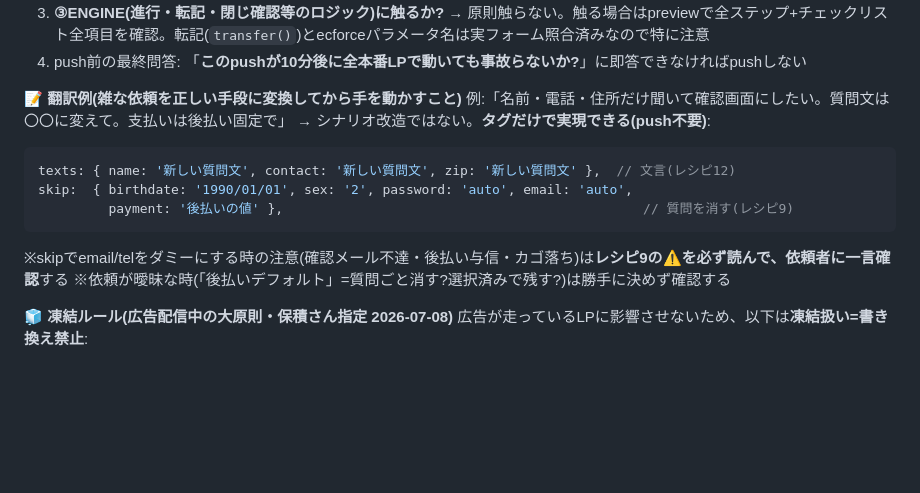
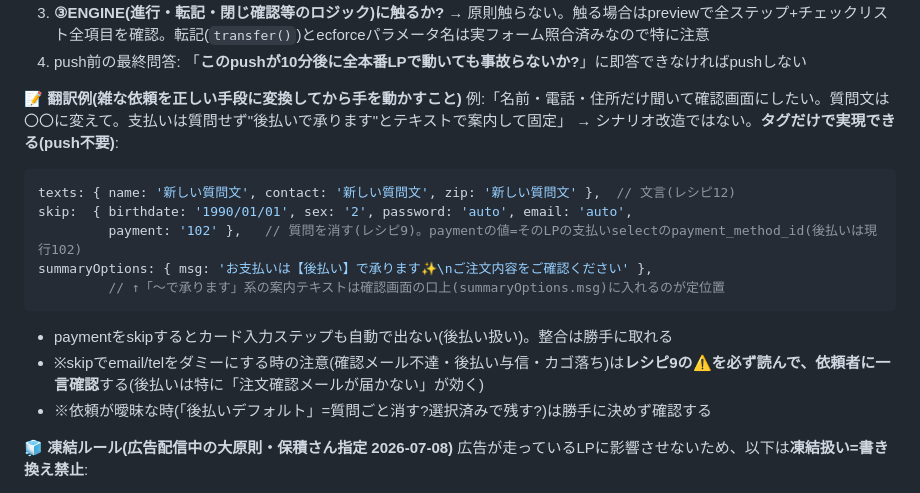
Before and after one commit to yhozumi-stack/hugskin-chatbot, a Markdown page: CLAUDE.md, the part around the change. GitHub-like rendering; blank space fills up the shorter version.

Commit message:
docs: 翻訳例を精緻化(payment skipの値=payment_method_id、後払い案内テキストはsummaryOptions.msgが定位置、カードステップ自動非表示の整合)
Co-Authored-By: Claude Fable 5 <noreply@anthropic.com>

````diff
--- a/CLAUDE.md
+++ b/CLAUDE.md
@@ -67,15 +67,18 @@ ecforce LP に埋め込む新規獲得用チャットボット。1ファイル(`
 4. push前の最終問答: 「**このpushが10分後に全本番LPで動いても事故らないか?**」に即答できなければpushしない
 
 **📝 翻訳例(雑な依頼を正しい手段に変換してから手を動かすこと)**
-例:「名前・電話・住所だけ聞いて確認画面にしたい。質問文は〇〇に変えて。支払いは後払い固定で」
+例:「名前・電話・住所だけ聞いて確認画面にしたい。質問文は〇〇に変えて。支払いは質問せず"後払いで承ります"とテキストで案内して固定」
 → シナリオ改造ではない。**タグだけで実現できる(push不要)**:
 ```js
 texts: { name: '新しい質問文', contact: '新しい質問文', zip: '新しい質問文' },  // 文言(レシピ12)
 skip:  { birthdate: '1990/01/01', sex: '2', password: 'auto', email: 'auto',
-         payment: '後払いの値' },                                              // 質問を消す(レシピ9)
+         payment: '102' },   // 質問を消す(レシピ9)。paymentの値=そのLPの支払いselectのpayment_method_id(後払いは現行102)
+summaryOptions: { msg: 'お支払いは【後払い】で承ります✨\nご注文内容をご確認ください' },
+         // ↑「〜で承ります」系の案内テキストは確認画面の口上(summaryOptions.msg)に入れるのが定位置
 ```
-※skipでemail/telをダミーにする時の注意(確認メール不達・後払い与信・カゴ落ち)は**レシピ9の⚠️を必ず読んで、依頼者に一言確認**する
-※依頼が曖昧な時(「後払いデフォルト」=質問ごと消す?選択済みで残す?)は勝手に決めず確認する
+- paymentをskipするとカード入力ステップも自動で出ない(後払い扱い)。整合は勝手に取れる
+- ※skipでemail/telをダミーにする時の注意(確認メール不達・後払い与信・カゴ落ち)は**レシピ9の⚠️を必ず読んで、依頼者に一言確認**する(後払いは特に「注文確認メールが届かない」が効く)
+- ※依頼が曖昧な時(「後払いデフォルト」=質問ごと消す?選択済みで残す?)は勝手に決めず確認する
 
 **🧊 凍結ルール(広告配信中の大原則・保積さん指定 2026-07-08)**
 広告が走っているLPに影響させないため、以下は**凍結扱い=書き換え禁止**:
````
